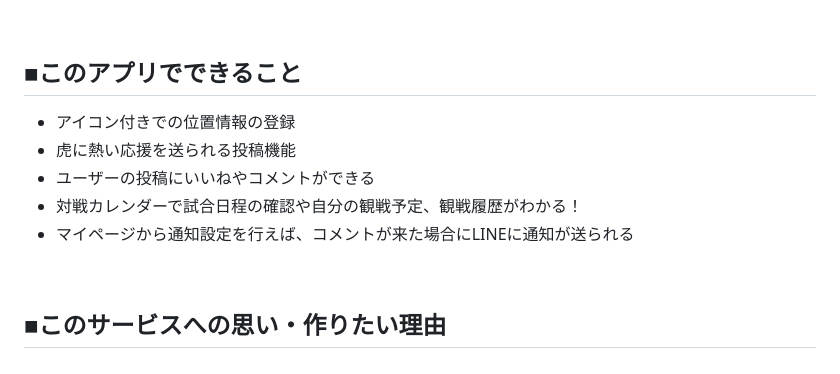
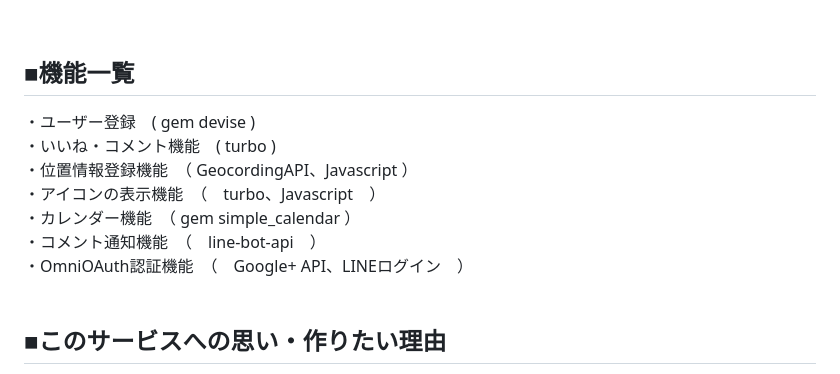
Before and after one commit to CarBoss1996/kousienNow, a Markdown page: README.md, the part around the change. GitHub-like rendering.

```diff
--- a/README.md
+++ b/README.md
@@ -12,14 +12,14 @@
 また、観戦カレンダーでは試合、イベント情報の閲覧と、自身の観戦予定の登録、履歴の閲覧が可能です。</p>
 <br>
 
-<h2>■このアプリでできること</h2>
-<ul>
-    <li>アイコン付きでの位置情報の登録</li>
-    <li>虎に熱い応援を送られる投稿機能</li>
-    <li>ユーザーの投稿にいいねやコメントができる</li>
-    <li>対戦カレンダーで試合日程の確認や自分の観戦予定、観戦履歴がわかる！</li>
-    <li>マイページから通知設定を行えば、コメントが来た場合にLINEに通知が送られる</li>
-</ul>
+<h2>■機能一覧</h2>
+・ユーザー登録　( gem devise )<br>
+・いいね・コメント機能　( turbo )<br>
+・位置情報登録機能　（ GeocordingAPI、Javascript ）<br>
+・アイコンの表示機能　（　turbo、Javascript　）<br>
+・カレンダー機能　（ gem simple_calendar ）<br>
+・コメント通知機能　（　line-bot-api　）<br>
+・OmniOAuth認証機能　（　Google+ API、LINEログイン　）<br>
 <br>
 
 <h2>■このサービスへの思い・作りたい理由</h2>
```
